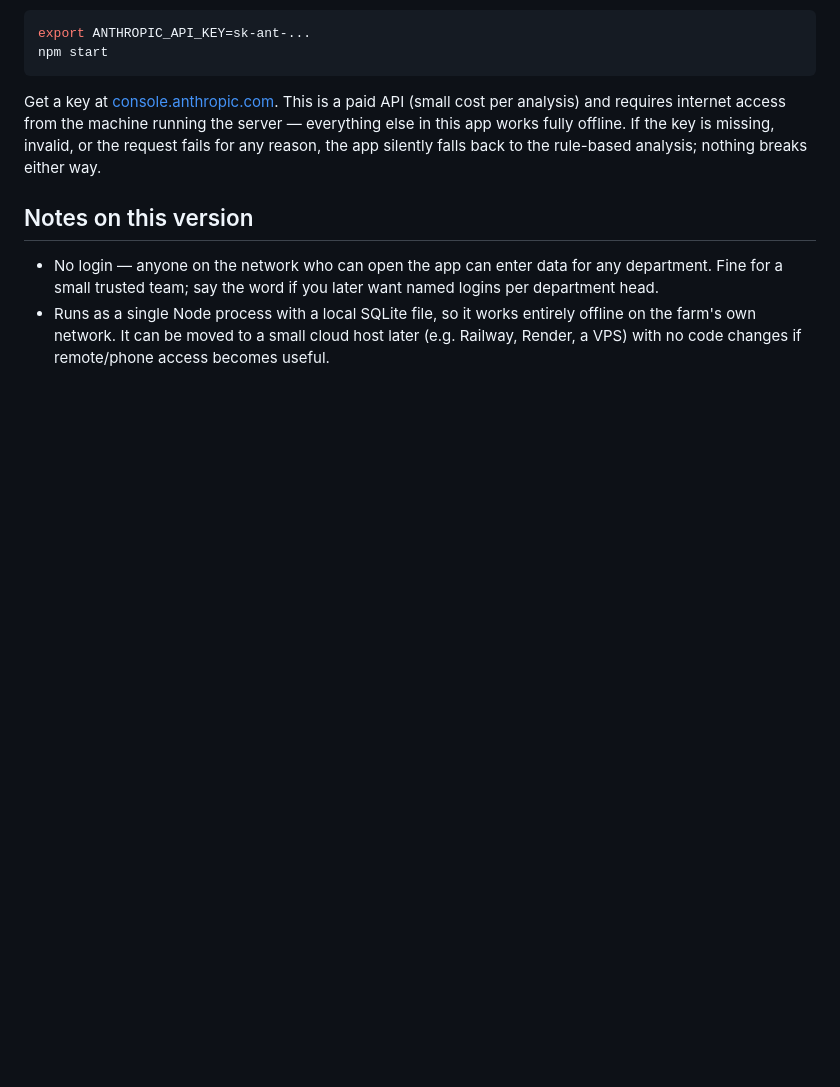
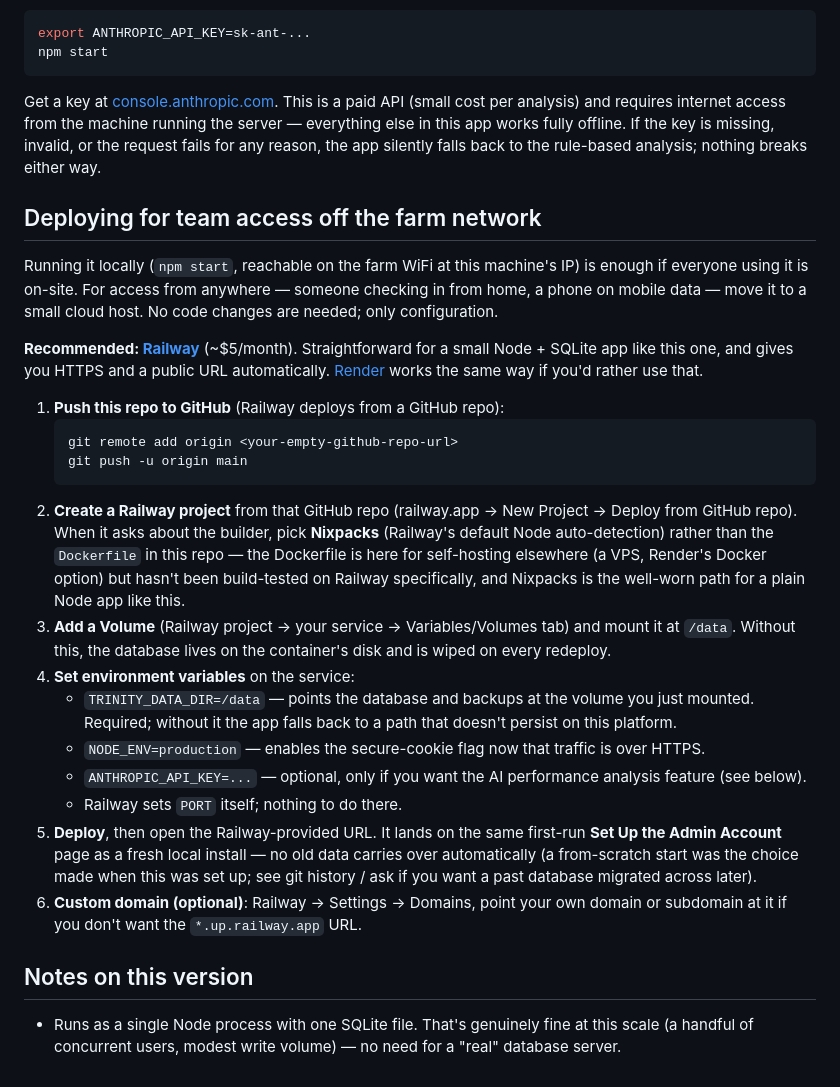
Before and after one commit to abhinavchuriwal/Trinity-Mushroom-App, a Markdown page: README.md, the part around the change. GitHub-like rendering; blank space fills up the shorter version.

Commit message:
Prepare for cloud deployment: production cookie security, Dockerfile, deploy docs
- Secure session cookie + trust proxy when NODE_ENV=production, so login
  works correctly behind a platform's TLS-terminating reverse proxy without
  breaking local plain-HTTP LAN use.
- Dockerfile pinned to Node 22 for self-hosting/Docker-based platforms.
- README: step-by-step for deploying to Railway (or Render) with a
  persistent volume for the SQLite file, replacing the stale "no login"
  note left over from before auth existed.

````diff
--- a/README.md
+++ b/README.md
@@ -194,12 +194,52 @@ machine running the server — everything else in this app works fully offline.
 If the key is missing, invalid, or the request fails for any reason, the app
 silently falls back to the rule-based analysis; nothing breaks either way.
 
+## Deploying for team access off the farm network
+
+Running it locally (`npm start`, reachable on the farm WiFi at this machine's
+IP) is enough if everyone using it is on-site. For access from anywhere —
+someone checking in from home, a phone on mobile data — move it to a small
+cloud host. No code changes are needed; only configuration.
+
+**Recommended: [Railway](https://railway.app)** (~$5/month). Straightforward
+for a small Node + SQLite app like this one, and gives you HTTPS and a public
+URL automatically. [Render](https://render.com) works the same way if you'd
+rather use that.
+
+1. **Push this repo to GitHub** (Railway deploys from a GitHub repo):
+   ```bash
+   git remote add origin <your-empty-github-repo-url>
+   git push -u origin main
+   ```
+2. **Create a Railway project** from that GitHub repo (railway.app → New
+   Project → Deploy from GitHub repo). When it asks about the builder, pick
+   **Nixpacks** (Railway's default Node auto-detection) rather than the
+   `Dockerfile` in this repo — the Dockerfile is here for self-hosting
+   elsewhere (a VPS, Render's Docker option) but hasn't been build-tested on
+   Railway specifically, and Nixpacks is the well-worn path for a plain Node
+   app like this.
+3. **Add a Volume** (Railway project → your service → Variables/Volumes tab)
+   and mount it at `/data`. Without this, the database lives on the
+   container's disk and is wiped on every redeploy.
+4. **Set environment variables** on the service:
+   - `TRINITY_DATA_DIR=/data` — points the database and backups at the volume
+     you just mounted. Required; without it the app falls back to a path
+     that doesn't persist on this platform.
+   - `NODE_ENV=production` — enables the secure-cookie flag now that traffic
+     is over HTTPS.
+   - `ANTHROPIC_API_KEY=...` — optional, only if you want the AI performance
+     analysis feature (see below).
+   - Railway sets `PORT` itself; nothing to do there.
+5. **Deploy**, then open the Railway-provided URL. It lands on the same
+   first-run **Set Up the Admin Account** page as a fresh local install — no
+   old data carries over automatically (a from-scratch start was the choice
+   made when this was set up; see git history / ask if you want a past
+   database migrated across later).
+6. **Custom domain (optional)**: Railway → Settings → Domains, point your own
+   domain or subdomain at it if you don't want the `*.up.railway.app` URL.
+
 ## Notes on this version
 
-- No login — anyone on the network who can open the app can enter data for any
-  department. Fine for a small trusted team; say the word if you later want named
-  logins per department head.
-- Runs as a single Node process with a local SQLite file, so it works entirely
-  offline on the farm's own network. It can be moved to a small cloud host later
-  (e.g. Railway, Render, a VPS) with no code changes if remote/phone access becomes
-  useful.
+- Runs as a single Node process with one SQLite file. That's genuinely fine at
+  this scale (a handful of concurrent users, modest write volume) — no need
+  for a "real" database server.
````
